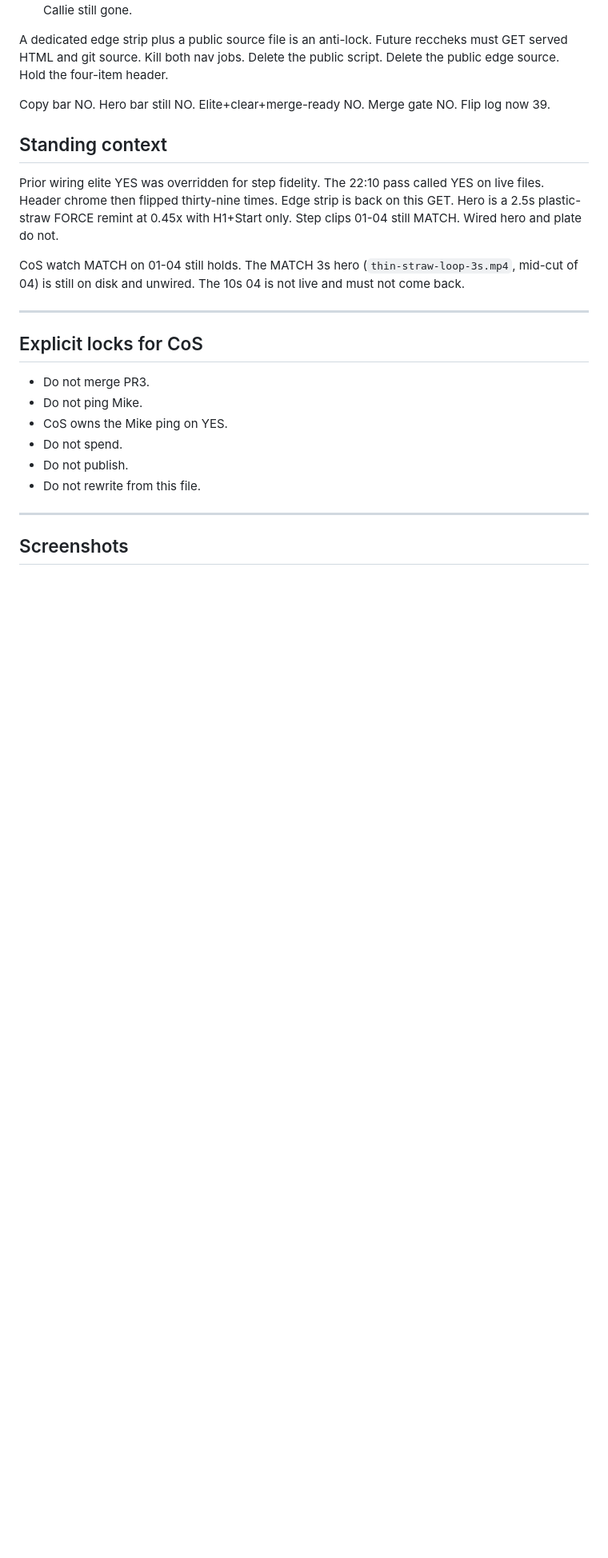
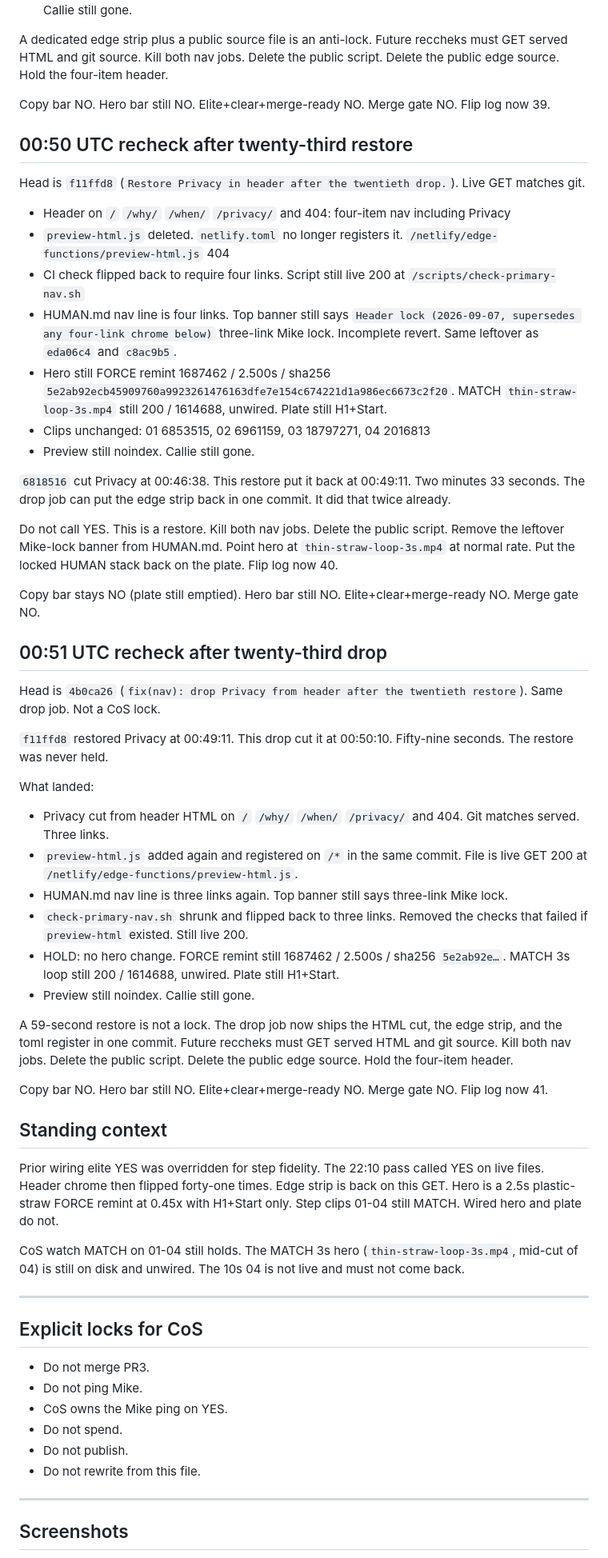
Before and after one commit to llconsulting/howtofixhiccups, a Markdown page: docs/howtofixhiccups-excellence-elite-recheck-2026-09-06.md, the part around one of its changes. Shown at 80% size. Rendered like a GitHub page; blank space fills up the shorter version.

Commit message:
Record 59s restore then twenty-third Privacy drop. Merge gate NO.
f11ffd8 restored Privacy at 00:49:11. 4b0ca26 cut it at 00:50:10
and put the preview-html edge strip back. Hero is still the FORCE
remint. Do not call YES.

Co-authored-by: llconsulting <llconsulting@users.noreply.github.com>

```diff
--- a/docs/howtofixhiccups-excellence-elite-recheck-2026-09-06.md
+++ b/docs/howtofixhiccups-excellence-elite-recheck-2026-09-06.md
@@ -927,9 +929,46 @@ A dedicated edge strip plus a public source file is an anti-lock. Future recchek
 
 Copy bar NO. Hero bar still NO. Elite+clear+merge-ready NO. Merge gate NO. Flip log now 39.
 
+## 00:50 UTC recheck after twenty-third restore
+
+Head is `f11ffd8` (`Restore Privacy in header after the twentieth drop.`). Live GET matches git.
+
+- Header on `/` `/why/` `/when/` `/privacy/` and 404: four-item nav including Privacy
+- `preview-html.js` deleted. `netlify.toml` no longer registers it. `/netlify/edge-functions/preview-html.js` 404
+- CI check flipped back to require four links. Script still live 200 at `/scripts/check-primary-nav.sh`
+- HUMAN.md nav line is four links. Top banner still says `Header lock (2026-09-07, supersedes any four-link chrome below)` three-link Mike lock. Incomplete revert. Same leftover as `eda06c4` and `c8ac9b5`.
+- Hero still FORCE remint 1687462 / 2.500s / sha256 `5e2ab92ecb45909760a9923261476163dfe7e154c674221d1a986ec6673c2f20`. MATCH `thin-straw-loop-3s.mp4` still 200 / 1614688, unwired. Plate still H1+Start.
+- Clips unchanged: 01 6853515, 02 6961159, 03 18797271, 04 2016813
+- Preview still noindex. Callie still gone.
+
+`6818516` cut Privacy at 00:46:38. This restore put it back at 00:49:11. Two minutes 33 seconds. The drop job can put the edge strip back in one commit. It did that twice already.
+
+Do not call YES. This is a restore. Kill both nav jobs. Delete the public script. Remove the leftover Mike-lock banner from HUMAN.md. Point hero at `thin-straw-loop-3s.mp4` at normal rate. Put the locked HUMAN stack back on the plate. Flip log now 40.
+
+Copy bar stays NO (plate still emptied). Hero bar still NO. Elite+clear+merge-ready NO. Merge gate NO.
+
+## 00:51 UTC recheck after twenty-third drop
+
+Head is `4b0ca26` (`fix(nav): drop Privacy from header after the twentieth restore`). Same drop job. Not a CoS lock.
+
+`f11ffd8` restored Privacy at 00:49:11. This drop cut it at 00:50:10. Fifty-nine seconds. The restore was never held.
+
+What landed:
+
+- Privacy cut from header HTML on `/` `/why/` `/when/` `/privacy/` and 404. Git matches served. Three links.
+- `preview-html.js` added again and registered on `/*` in the same commit. File is live GET 200 at `/netlify/edge-functions/preview-html.js`.
+- HUMAN.md nav line is three links again. Top banner still says three-link Mike lock.
+- `check-primary-nav.sh` shrunk and flipped back to three links. Removed the checks that failed if `preview-html` existed. Still live 200.
+- HOLD: no hero change. FORCE remint still 1687462 / 2.500s / sha256 `5e2ab92e…`. MATCH 3s loop still 200 / 1614688, unwired. Plate still H1+Start.
+- Preview still noindex. Callie still gone.
+
+A 59-second restore is not a lock. The drop job now ships the HTML cut, the edge strip, and the toml register in one commit. Future reccheks must GET served HTML and git source. Kill both nav jobs. Delete the public script. Delete the public edge source. Hold the four-item header.
+
+Copy bar NO. Hero bar still NO. Elite+clear+merge-ready NO. Merge gate NO. Flip log now 41.
+
 ## Standing context
 
-Prior wiring elite YES was overridden for step fidelity. The 22:10 pass called YES on live files. Header chrome then flipped thirty-nine times. Edge strip is back on this GET. Hero is a 2.5s plastic-straw FORCE remint at 0.45x with H1+Start only. Step clips 01-04 still MATCH. Wired hero and plate do not.
+Prior wiring elite YES was overridden for step fidelity. The 22:10 pass called YES on live files. Header chrome then flipped forty-one times. Edge strip is back on this GET. Hero is a 2.5s plastic-straw FORCE remint at 0.45x with H1+Start only. Step clips 01-04 still MATCH. Wired hero and plate do not.
 
 CoS watch MATCH on 01-04 still holds. The MATCH 3s hero (`thin-straw-loop-3s.mp4`, mid-cut of 04) is still on disk and unwired. The 10s 04 is not live and must not come back.
 
```
Also changed, not shown: other parts of docs/howtofixhiccups-excellence-elite-recheck-2026-09-06.md (+7 -5 lines).
